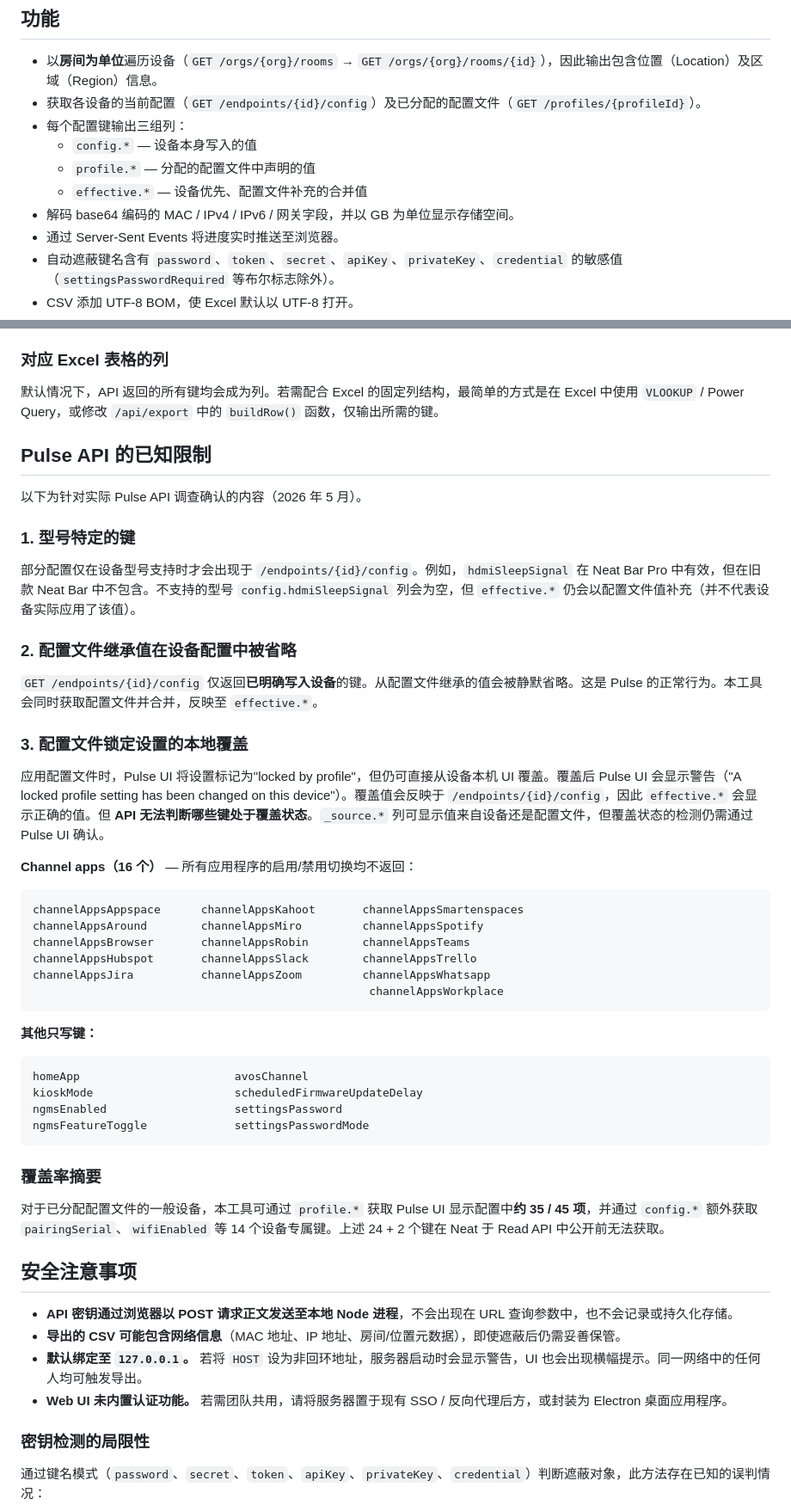
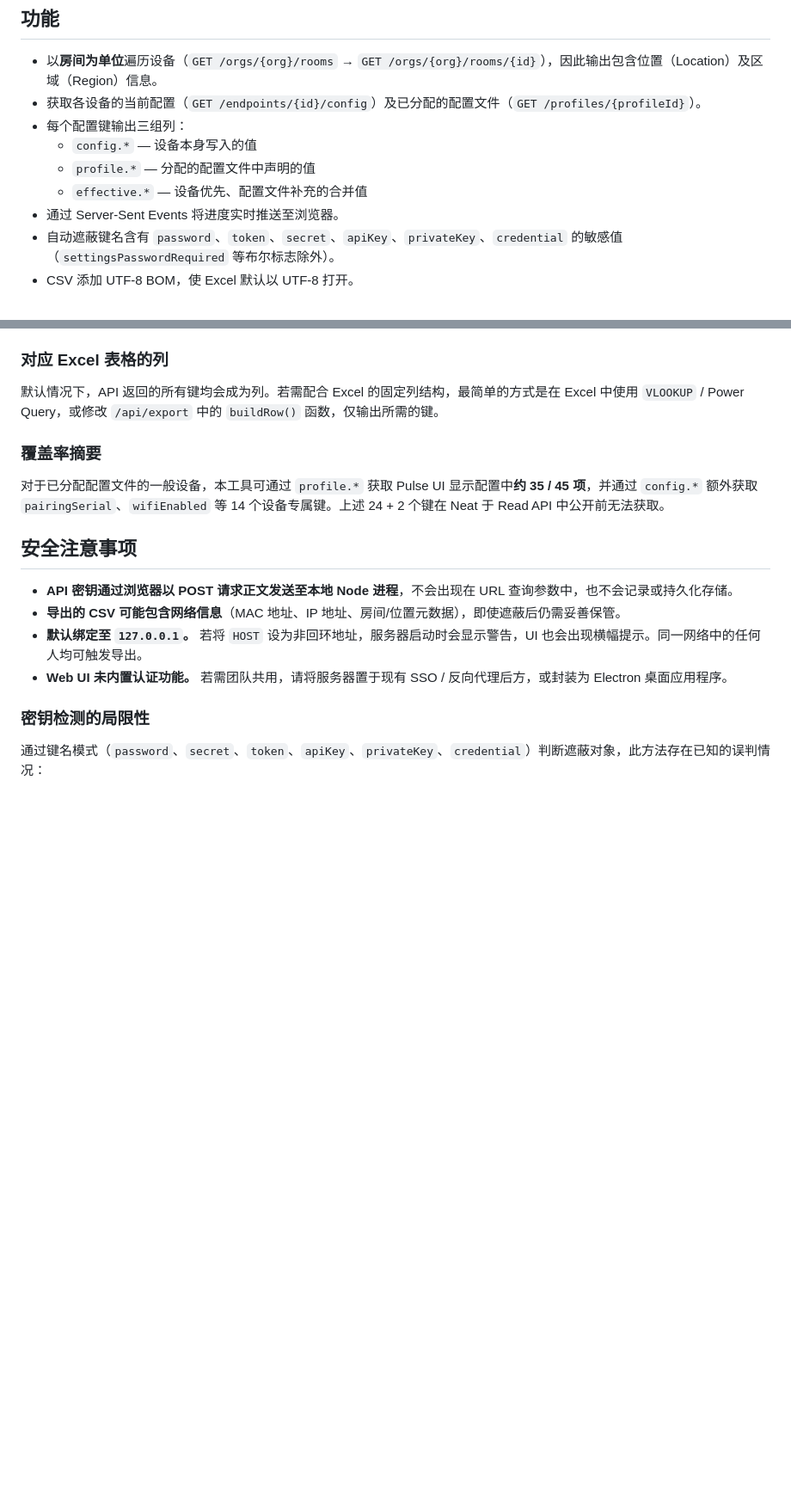
Before and after one commit to yuki-iwagishi/neat-pulse-exporter, a Markdown page: docs/README.zh-CN.md, 2 parts joined by grey strips. Shown at 86% size. GitHub-like rendering; blank space fills up the shorter version.

````diff
--- a/docs/README.zh-CN.md
+++ b/docs/README.zh-CN.md
@@ -16,7 +16,6 @@
   - `config.*` — 设备本身写入的值
   - `profile.*` — 分配的配置文件中声明的值
   - `effective.*` — 设备优先、配置文件补充的合并值
-- 解码 base64 编码的 MAC / IPv4 / IPv6 / 网关字段，并以 GB 为单位显示存储空间。
 - 通过 Server-Sent Events 将进度实时推送至浏览器。
 - 自动遮蔽键名含有 `password`、`token`、`secret`、`apiKey`、`privateKey`、`credential` 的敏感值（`settingsPasswordRequired` 等布尔标志除外）。
 - CSV 添加 UTF-8 BOM，使 Excel 默认以 UTF-8 打开。
@@ -76,44 +75,6 @@ CSV 每台设备一行。列为所有设备键的并集，按字母顺序排列
 ### 对应 Excel 表格的列
 
 默认情况下，API 返回的所有键均会成为列。若需配合 Excel 的固定列结构，最简单的方式是在 Excel 中使用 `VLOOKUP` / Power Query，或修改 `/api/export` 中的 `buildRow()` 函数，仅输出所需的键。
-
-## Pulse API 的已知限制
-
-以下为针对实际 Pulse API 调查确认的内容（2026 年 5 月）。
-
-### 1. 型号特定的键
-
-部分配置仅在设备型号支持时才会出现于 `/endpoints/{id}/config`。例如，`hdmiSleepSignal` 在 Neat Bar Pro 中有效，但在旧款 Neat Bar 中不包含。不支持的型号 `config.hdmiSleepSignal` 列会为空，但 `effective.*` 仍会以配置文件值补充（并不代表设备实际应用了该值）。
-
-### 2. 配置文件继承值在设备配置中被省略
-
-`GET /endpoints/{id}/config` 仅返回**已明确写入设备**的键。从配置文件继承的值会被静默省略。这是 Pulse 的正常行为。本工具会同时获取配置文件并合并，反映至 `effective.*`。
-
-### 3. 配置文件锁定设置的本地覆盖
-
-应用配置文件时，Pulse UI 将设置标记为"locked by profile"，但仍可直接从设备本机 UI 覆盖。覆盖后 Pulse UI 会显示警告（"A locked profile setting has been changed on this device"）。覆盖值会反映于 `/endpoints/{id}/config`，因此 `effective.*` 会显示正确的值。但 **API 无法判断哪些键处于覆盖状态**。`_source.*` 列可显示值来自设备还是配置文件，但覆盖状态的检测仍需通过 Pulse UI 确认。
-
-
-**Channel apps（16 个）** — 所有应用程序的启用/禁用切换均不返回：
-
-```
-channelAppsAppspace      channelAppsKahoot       channelAppsSmartenspaces
-channelAppsAround        channelAppsMiro         channelAppsSpotify
-channelAppsBrowser       channelAppsRobin        channelAppsTeams
-channelAppsHubspot       channelAppsSlack        channelAppsTrello
-channelAppsJira          channelAppsZoom         channelAppsWhatsapp
-                                                  channelAppsWorkplace
-```
-
-**其他只写键：**
-
-```
-homeApp                       avosChannel
-kioskMode                     scheduledFirmwareUpdateDelay
-ngmsEnabled                   settingsPassword
-ngmsFeatureToggle             settingsPasswordMode
-```
-
 
 
 ### 覆盖率摘要
````
